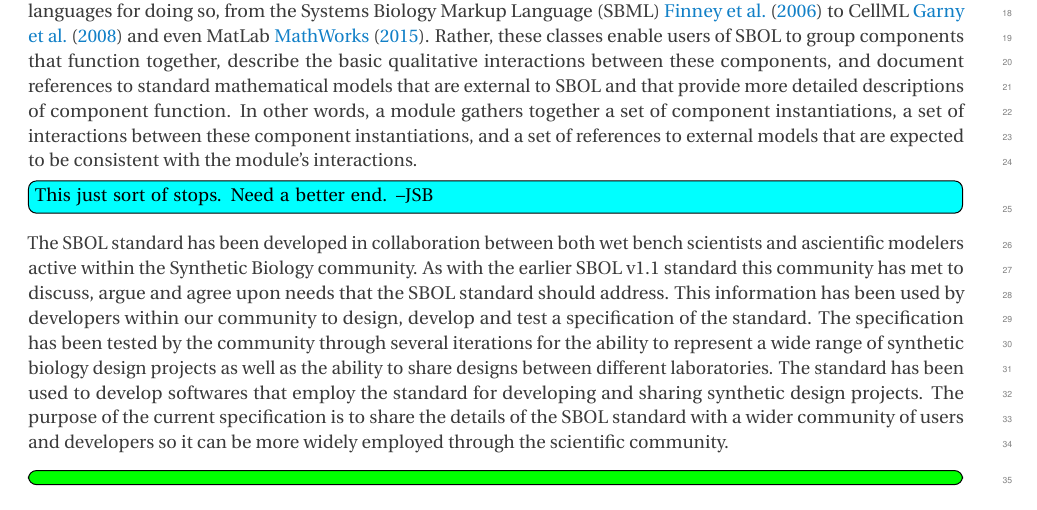
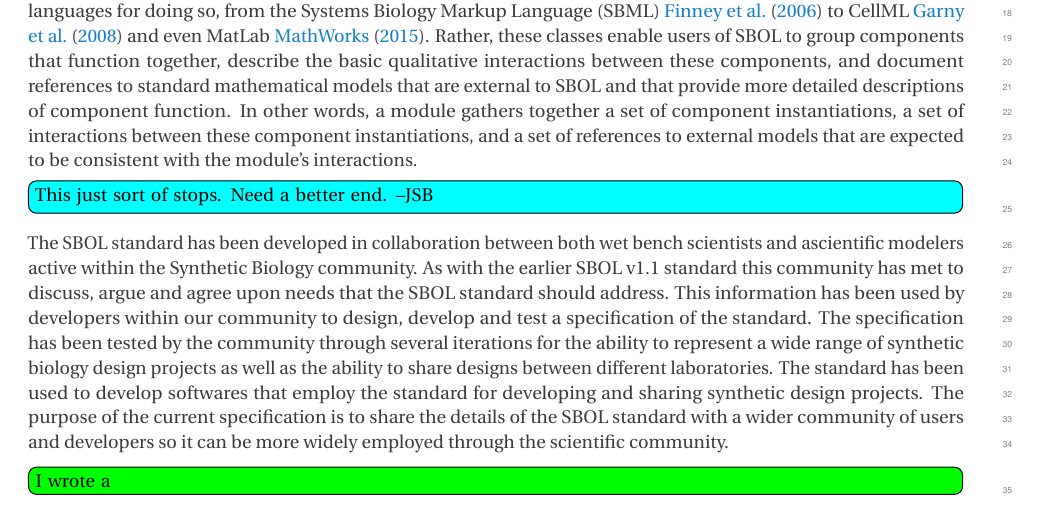
Before and after one commit to SynBioDex/SBOL-specification, a LaTeX document (sbol2.tex, which reads purpose.tex): part of page 5 of 62, cut so that both start at the same text. Compiled offline with pdfLaTeX.

Commit message:
Update on Overleaf.

```diff
--- a/purpose.tex
+++ b/purpose.tex
@@ -41,4 +41,4 @@ To address the need for functional descriptions in SBOL, the proposed data model
 
 \Ctodo{This just sort of stops.  Need a better end. --JSB}
 The SBOL standard has been developed in collaboration between both wet bench scientists and ascientific modelers active within the Synthetic Biology community. As with the earlier SBOL v1.1 standard this community has met to discuss, argue and agree upon needs that the SBOL standard should address. This information has been used by developers within our community to design, develop and test a specification of the standard. The specification has been tested by the community through several iterations for the ability to represent a wide range of synthetic biology design projects as well as the ability to share designs between different laboratories. The standard has been used to develop softwares that employ the standard for developing and sharing synthetic design projects. The purpose of the current specification is to share the details of the SBOL standard with a wider community of users and developers so it can be more widely employed through the scientific community.
-\Rtodo{}
+\Rtodo{I wrote a }
```
